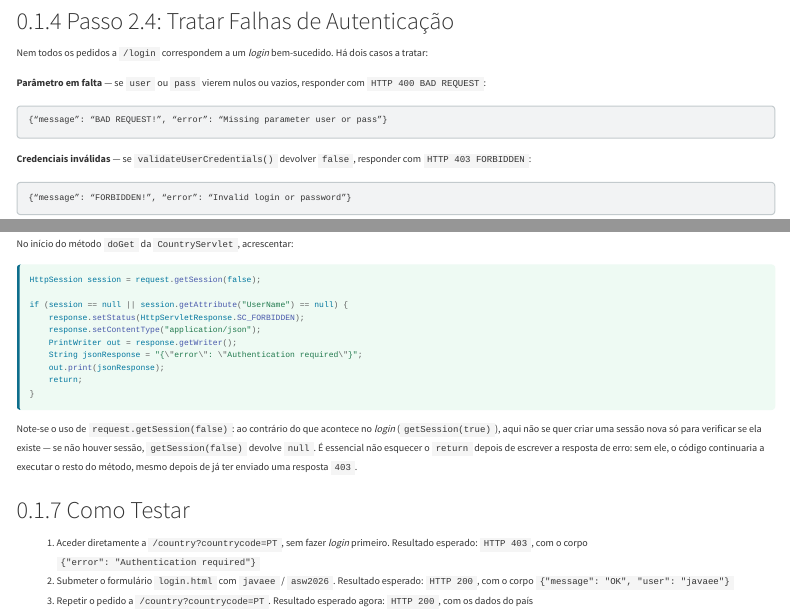
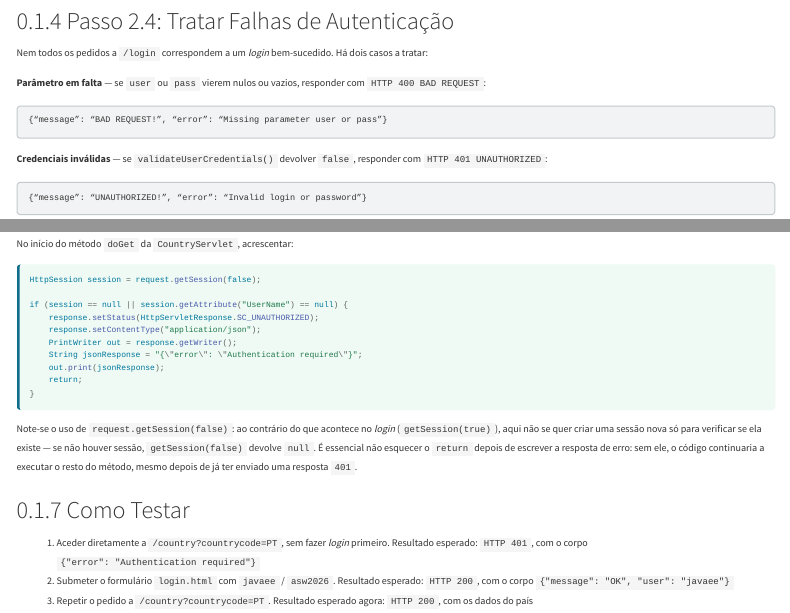
Before and after one commit to joaoagostinhopavao/sebenta-asw, a Quarto document (capitulos/apendiceD2.qmd): the page in a window 1100 px wide, from 810 px down, and a second part further down, joined at a grey line. Rendered offline with R 4.5, knitr and Pandoc in place of Quarto, with nearby package versions; menus at the side of the page are left out.

Commit message:
Apêndices D2/D3/D4/D6: 401 em vez de 403 para pedidos não autenticados
Co-Authored-By: Claude Opus 5.5 <noreply@anthropic.com>

````diff
--- a/capitulos/apendiceD2.qmd
+++ b/capitulos/apendiceD2.qmd
@@ -56,10 +56,10 @@ Nem todos os pedidos a `/login` correspondem a um *login* bem-sucedido. Há dois
 {"message": "BAD REQUEST!", "error": "Missing parameter user or pass"}
 :::
 
-**Credenciais inválidas** — se `validateUserCredentials()` devolver `false`, responder com `HTTP 403 FORBIDDEN`:
+**Credenciais inválidas** — se `validateUserCredentials()` devolver `false`, responder com `HTTP 401 UNAUTHORIZED`:
 
 ::: {.httpmsg}
-{"message": "FORBIDDEN!", "error": "Invalid login or password"}
+{"message": "UNAUTHORIZED!", "error": "Invalid login or password"}
 :::
 
 Note-se que, em nenhum destes casos, a *Servlet* redireciona o cliente para outra página — é o cliente que decide o que fazer a seguir, com base no código de estado e no corpo JSON recebidos.
@@ -92,7 +92,7 @@ No início do método `doGet` da `CountryServlet`, acrescentar:
 HttpSession session = request.getSession(false);
 
 if (session == null || session.getAttribute("UserName") == null) {
-    response.setStatus(HttpServletResponse.SC_FORBIDDEN);
+    response.setStatus(HttpServletResponse.SC_UNAUTHORIZED);
     response.setContentType("application/json");
     PrintWriter out = response.getWriter();
     String jsonResponse = "{\"error\": \"Authentication required\"}";
@@ -101,11 +101,11 @@ if (session == null || session.getAttribute("UserName") == null) {
 }
 ```
 
-Note-se o uso de `request.getSession(false)`: ao contrário do que acontece no *login* (`getSession(true)`), aqui não se quer criar uma sessão nova só para verificar se ela existe — se não houver sessão, `getSession(false)` devolve `null`. É essencial não esquecer o `return` depois de escrever a resposta de erro: sem ele, o código continuaria a executar o resto do método, mesmo depois de já ter enviado uma resposta `403`.
+Note-se o uso de `request.getSession(false)`: ao contrário do que acontece no *login* (`getSession(true)`), aqui não se quer criar uma sessão nova só para verificar se ela existe — se não houver sessão, `getSession(false)` devolve `null`. É essencial não esquecer o `return` depois de escrever a resposta de erro: sem ele, o código continuaria a executar o resto do método, mesmo depois de já ter enviado uma resposta `401`.
 
 ### Como Testar {#sec-apD2-testar}
 
-1. Aceder diretamente a `/country?countrycode=PT`, sem fazer *login* primeiro. Resultado esperado: `HTTP 403`, com o corpo `{"error": "Authentication required"}`
+1. Aceder diretamente a `/country?countrycode=PT`, sem fazer *login* primeiro. Resultado esperado: `HTTP 401`, com o corpo `{"error": "Authentication required"}`
 2. Submeter o formulário `login.html` com `javaee` / `asw2026`. Resultado esperado: `HTTP 200`, com o corpo `{"message": "OK", "user": "javaee"}`
 3. Repetir o pedido a `/country?countrycode=PT`. Resultado esperado agora: `HTTP 200`, com os dados do país
 
--- a/capitulos/apendiceD3.qmd
+++ b/capitulos/apendiceD3.qmd
@@ -41,7 +41,7 @@ public void doFilter(ServletRequest request, ServletResponse response, FilterCha
     if (session != null && session.getAttribute("UserName") != null) {
         chain.doFilter(request, response);
     } else {
-        httpResponse.setStatus(HttpServletResponse.SC_FORBIDDEN);
+        httpResponse.setStatus(HttpServletResponse.SC_UNAUTHORIZED);
         httpResponse.setContentType("application/json");
         PrintWriter out = httpResponse.getWriter();
         String jsonResponse = "{\"error\": \"Authentication required\"}";
@@ -50,7 +50,7 @@ public void doFilter(ServletRequest request, ServletResponse response, FilterCha
 }
 ```
 
-A chamada a `chain.doFilter(request, response)` é o que deixa o pedido continuar para a *Servlet* de destino — se a sessão não for válida, essa chamada não deve ser feita, e o Filtro responde diretamente com `403 FORBIDDEN`.
+A chamada a `chain.doFilter(request, response)` é o que deixa o pedido continuar para a *Servlet* de destino — se a sessão não for válida, essa chamada não deve ser feita, e o Filtro responde diretamente com `401 UNAUTHORIZED`.
 
 ### Passo 3.3: Remover a Verificação Manual da *Servlet* {#sec-apD3-passo3}
 
@@ -80,11 +80,11 @@ out.print(jsonResponse);
 
 ### Passo 3.5: Teste Integrado {#sec-apD3-passo5}
 
-1. Aceder a `/country?countrycode=PT` sem fazer *login*. Resultado esperado: `HTTP 403`, `{"error": "Authentication required"}`
+1. Aceder a `/country?countrycode=PT` sem fazer *login*. Resultado esperado: `HTTP 401`, `{"error": "Authentication required"}`
 2. Fazer *login* através de `login.html` ([Apêndice E](apendiceD2.qmd)) com `javaee` / `asw2026`. Resultado esperado: `HTTP 200` com a resposta de sucesso — e, nesta altura, confirmar (por exemplo, nas ferramentas de programador do *browser*) que foi criado automaticamente um *cookie* `JSESSIONID`
 3. Repetir o pedido a `/country?countrycode=PT`. Resultado esperado: `HTTP 200`, com os dados do país
 4. Aceder a `/logout`. Resultado esperado: `HTTP 200`, `{"message": "Logout OK"}`
-5. Repetir mais uma vez o pedido a `/country?countrycode=PT`. Resultado esperado: `HTTP 403` de novo — o *logout* invalidou a sessão
+5. Repetir mais uma vez o pedido a `/country?countrycode=PT`. Resultado esperado: `HTTP 401` de novo — o *logout* invalidou a sessão
 
 ### Conclusão {#sec-apD3-conclusao}
 
--- a/capitulos/apendiceD6.qmd
+++ b/capitulos/apendiceD6.qmd
@@ -190,7 +190,7 @@ document.addEventListener("DOMContentLoaded", function () {
 });
 ```
 
-Este `localStorage` é só uma conveniência para a interface — não é, de forma nenhuma, segurança real. Quem continua a decidir se um pedido a `/country`, `/countrycodes` ou `/countryEdit` é aceite é o `AuthenticationFilter`, do lado do servidor (ver [Apêndice F](apendiceD3.qmd)). Se alguém abrir as ferramentas de programador do *browser* e alterar manualmente este valor, o pior que acontece é ver um botão que não devia — os pedidos protegidos continuam, do lado do servidor, a responder `403`.
+Este `localStorage` é só uma conveniência para a interface — não é, de forma nenhuma, segurança real. Quem continua a decidir se um pedido a `/country`, `/countrycodes` ou `/countryEdit` é aceite é o `AuthenticationFilter`, do lado do servidor (ver [Apêndice F](apendiceD3.qmd)). Se alguém abrir as ferramentas de programador do *browser* e alterar manualmente este valor, o pior que acontece é ver um botão que não devia — os pedidos protegidos continuam, do lado do servidor, a responder `401`.
 
 Já que `paises-editar.html` só faz sentido para quem tem sessão iniciada, acrescentar no início de `js/paises-editar.js` (ver [Passo 6.7](#sec-apD6-passo7)) uma verificação simples:
 
````
Also changed, not shown: capitulos/apendiceD4.qmd (+1 -1 lines), docs/search.json, 5 other files.
